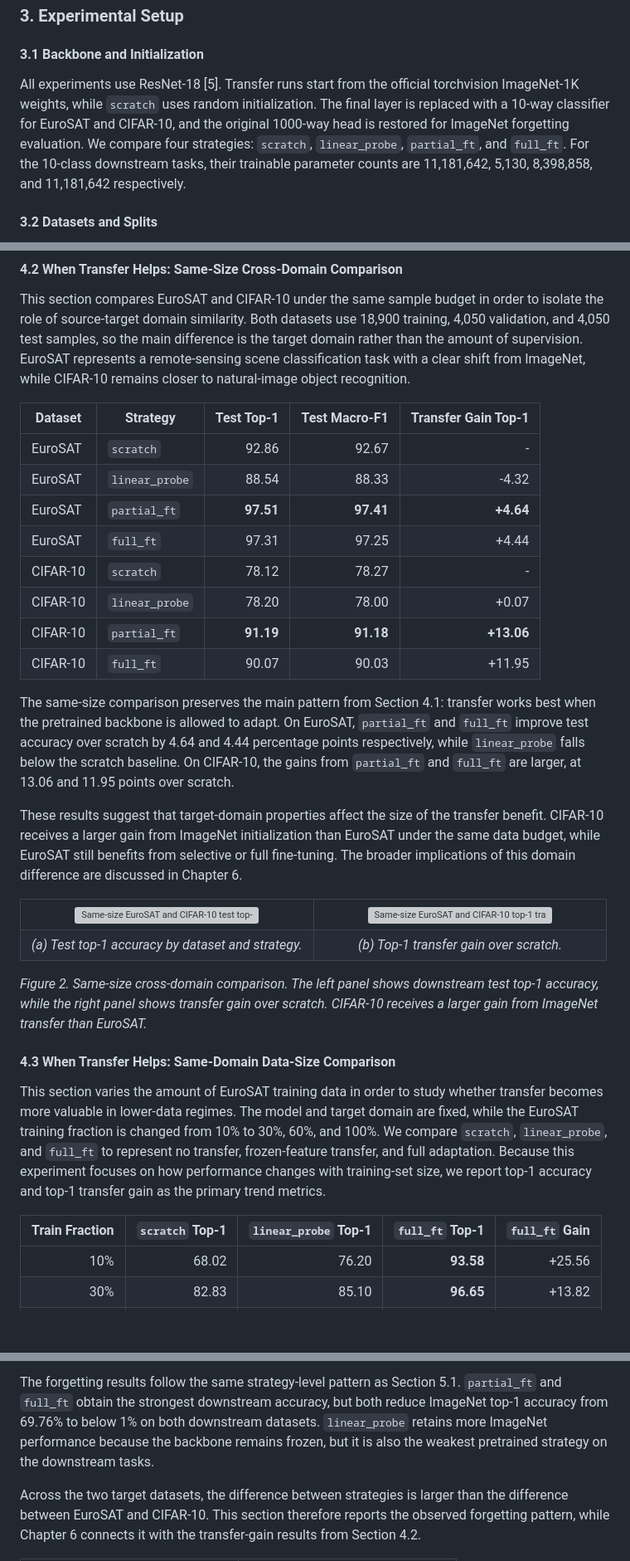
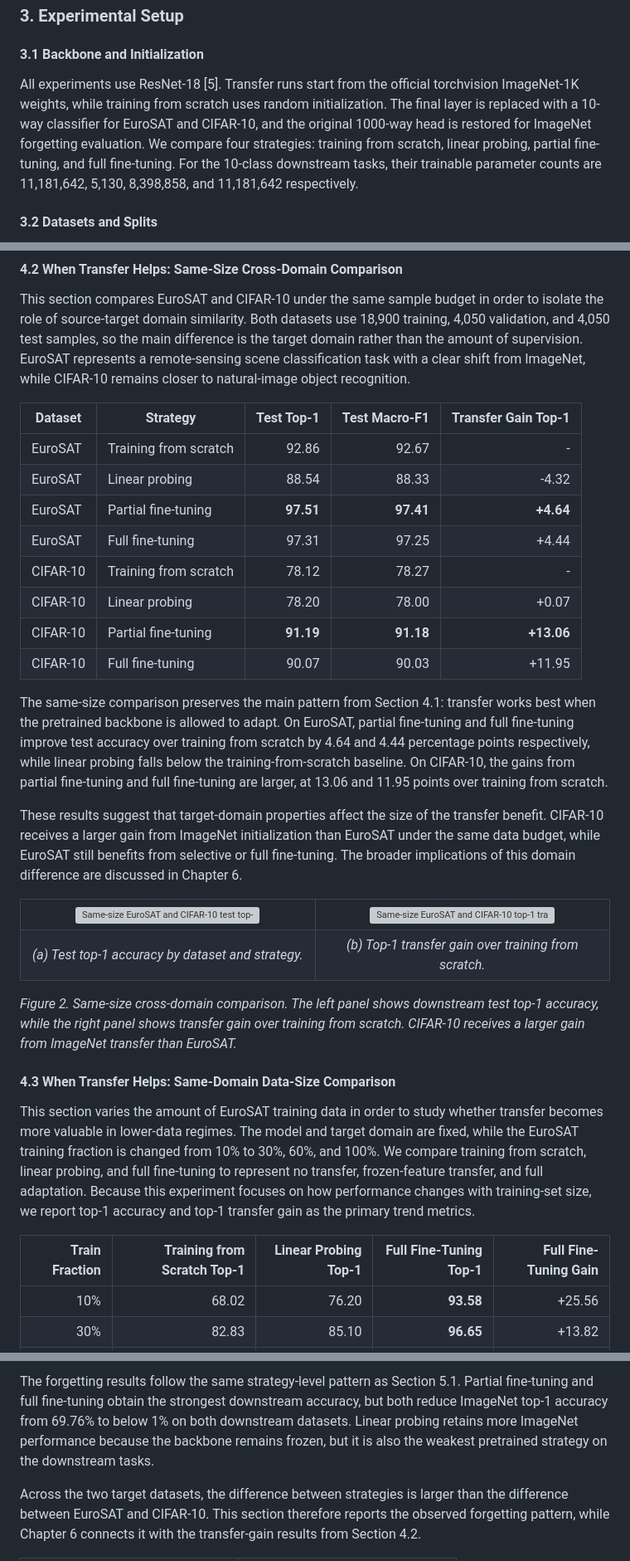
Before and after one commit to RuiquanQiao/COMP6242-group-project, a Markdown page: report.md, 3 parts joined by grey strips. Shown at 83% size. GitHub-like rendering; blank space fills up the shorter version; grey boxes are pictures that could not be loaded.

```diff
--- a/report.md
+++ b/report.md
@@ -46,7 +46,7 @@ Catastrophic forgetting refers to performance loss on a previous task after trai
 
 #### 3.1 Backbone and Initialization
 
-All experiments use ResNet-18 [5]. Transfer runs start from the official torchvision ImageNet-1K weights, while `scratch` uses random initialization. The final layer is replaced with a 10-way classifier for EuroSAT and CIFAR-10, and the original 1000-way head is restored for ImageNet forgetting evaluation. We compare four strategies: `scratch`, `linear_probe`, `partial_ft`, and `full_ft`. For the 10-class downstream tasks, their trainable parameter counts are 11,181,642, 5,130, 8,398,858, and 11,181,642 respectively.
+All experiments use ResNet-18 [5]. Transfer runs start from the official torchvision ImageNet-1K weights, while training from scratch uses random initialization. The final layer is replaced with a 10-way classifier for EuroSAT and CIFAR-10, and the original 1000-way head is restored for ImageNet forgetting evaluation. We compare four strategies: training from scratch, linear probing, partial fine-tuning, and full fine-tuning. For the 10-class downstream tasks, their trainable parameter counts are 11,181,642, 5,130, 8,398,858, and 11,181,642 respectively.
 
 #### 3.2 Datasets and Splits
 
@@ -106,16 +106,16 @@ This section compares EuroSAT and CIFAR-10 under the same sample budget in order
 
 | Dataset | Strategy | Test Top-1 | Test Macro-F1 | Transfer Gain Top-1 |
 | --- | --- | ---: | ---: | ---: |
-| EuroSAT | `scratch` | 92.86 | 92.67 | - |
-| EuroSAT | `linear_probe` | 88.54 | 88.33 | -4.32 |
-| EuroSAT | `partial_ft` | **97.51** | **97.41** | **+4.64** |
-| EuroSAT | `full_ft` | 97.31 | 97.25 | +4.44 |
-| CIFAR-10 | `scratch` | 78.12 | 78.27 | - |
-| CIFAR-10 | `linear_probe` | 78.20 | 78.00 | +0.07 |
-| CIFAR-10 | `partial_ft` | **91.19** | **91.18** | **+13.06** |
-| CIFAR-10 | `full_ft` | 90.07 | 90.03 | +11.95 |
+| EuroSAT | Training from scratch | 92.86 | 92.67 | - |
+| EuroSAT | Linear probing | 88.54 | 88.33 | -4.32 |
+| EuroSAT | Partial fine-tuning | **97.51** | **97.41** | **+4.64** |
+| EuroSAT | Full fine-tuning | 97.31 | 97.25 | +4.44 |
+| CIFAR-10 | Training from scratch | 78.12 | 78.27 | - |
+| CIFAR-10 | Linear probing | 78.20 | 78.00 | +0.07 |
+| CIFAR-10 | Partial fine-tuning | **91.19** | **91.18** | **+13.06** |
+| CIFAR-10 | Full fine-tuning | 90.07 | 90.03 | +11.95 |
 
-The same-size comparison preserves the main pattern from Section 4.1: transfer works best when the pretrained backbone is allowed to adapt. On EuroSAT, `partial_ft` and `full_ft` improve test accuracy over scratch by 4.64 and 4.44 percentage points respectively, while `linear_probe` falls below the scratch baseline. On CIFAR-10, the gains from `partial_ft` and `full_ft` are larger, at 13.06 and 11.95 points over scratch.
+The same-size comparison preserves the main pattern from Section 4.1: transfer works best when the pretrained backbone is allowed to adapt. On EuroSAT, partial fine-tuning and full fine-tuning improve test accuracy over training from scratch by 4.64 and 4.44 percentage points respectively, while linear probing falls below the training-from-scratch baseline. On CIFAR-10, the gains from partial fine-tuning and full fine-tuning are larger, at 13.06 and 11.95 points over training from scratch.
 
 These results suggest that target-domain properties affect the size of the transfer benefit. CIFAR-10 receives a larger gain from ImageNet initialization than EuroSAT under the same data budget, while EuroSAT still benefits from selective or full fine-tuning. The broader implications of this domain difference are discussed in Chapter 6.
 
@@ -130,17 +130,17 @@ These results suggest that target-domain properties affect the size of the trans
   </tr>
   <tr>
     <td align="center"><em>(a) Test top-1 accuracy by dataset and strategy.</em></td>
-    <td align="center"><em>(b) Top-1 transfer gain over scratch.</em></td>
+    <td align="center"><em>(b) Top-1 transfer gain over training from scratch.</em></td>
   </tr>
 </table>
 
-*Figure 2. Same-size cross-domain comparison. The left panel shows downstream test top-1 accuracy, while the right panel shows transfer gain over scratch. CIFAR-10 receives a larger gain from ImageNet transfer than EuroSAT.*
+*Figure 2. Same-size cross-domain comparison. The left panel shows downstream test top-1 accuracy, while the right panel shows transfer gain over training from scratch. CIFAR-10 receives a larger gain from ImageNet transfer than EuroSAT.*
 
 #### 4.3 When Transfer Helps: Same-Domain Data-Size Comparison
 
-This section varies the amount of EuroSAT training data in order to study whether transfer becomes more valuable in lower-data regimes. The model and target domain are fixed, while the EuroSAT training fraction is changed from 10% to 30%, 60%, and 100%. We compare `scratch`, `linear_probe`, and `full_ft` to represent no transfer, frozen-feature transfer, and full adaptation. Because this experiment focuses on how performance changes with training-set size, we report top-1 accuracy and top-1 transfer gain as the primary trend metrics.
+This section varies the amount of EuroSAT training data in order to study whether transfer becomes more valuable in lower-data regimes. The model and target domain are fixed, while the EuroSAT training fraction is changed from 10% to 30%, 60%, and 100%. We compare training from scratch, linear probing, and full fine-tuning to represent no transfer, frozen-feature transfer, and full adaptation. Because this experiment focuses on how performance changes with training-set size, we report top-1 accuracy and top-1 transfer gain as the primary trend metrics.
 
-| Train Fraction | `scratch` Top-1 | `linear_probe` Top-1 | `full_ft` Top-1 | `full_ft` Gain |
+| Train Fraction | Training from Scratch Top-1 | Linear Probing Top-1 | Full Fine-Tuning Top-1 | Full Fine-Tuning Gain |
 | ---: | ---: | ---: | ---: | ---: |
 | 10% | 68.02 | 76.20 | **93.58** | +25.56 |
 | 30% | 82.83 | 85.10 | **96.65** | +13.82 |
@@ -199,5 +199,5 @@ This section studies whether forgetting differs between EuroSAT and CIFAR-10 whe
 
-The forgetting results follow the same strategy-level pattern as Section 5.1. `partial_ft` and `full_ft` obtain the strongest downstream accuracy, but both reduce ImageNet top-1 accuracy from 69.76% to below 1% on both downstream datasets. `linear_probe` retains more ImageNet performance because the backbone remains frozen, but it is also the weakest pretrained strategy on the downstream tasks.
+The forgetting results follow the same strategy-level pattern as Section 5.1. Partial fine-tuning and full fine-tuning obtain the strongest downstream accuracy, but both reduce ImageNet top-1 accuracy from 69.76% to below 1% on both downstream datasets. Linear probing retains more ImageNet performance because the backbone remains frozen, but it is also the weakest pretrained strategy on the downstream tasks.
 
 Across the two target datasets, the difference between strategies is larger than the difference between EuroSAT and CIFAR-10. This section therefore reports the observed forgetting pattern, while Chapter 6 connects it with the transfer-gain results from Section 4.2.
 
```
Also changed, not shown: other parts of report.md (+52 -52 lines).
